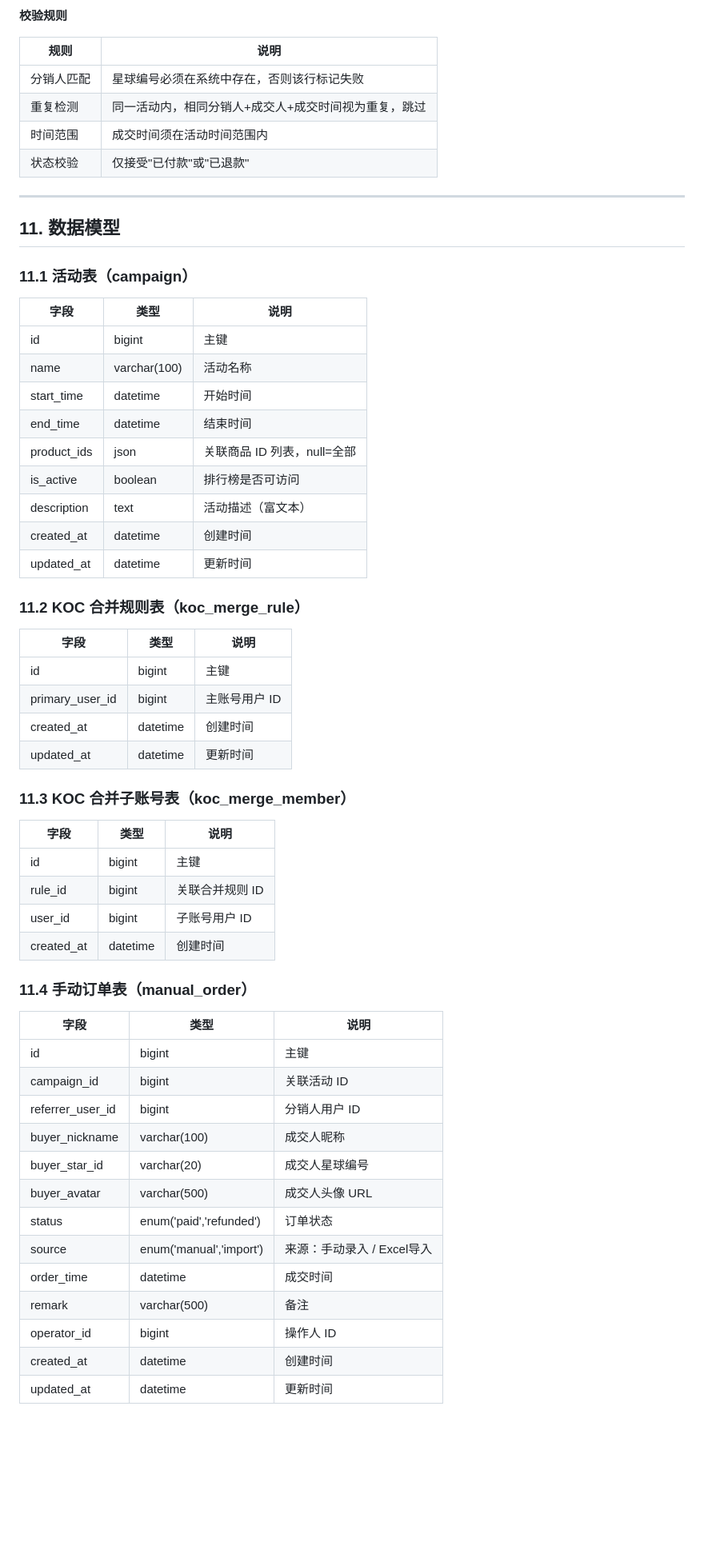
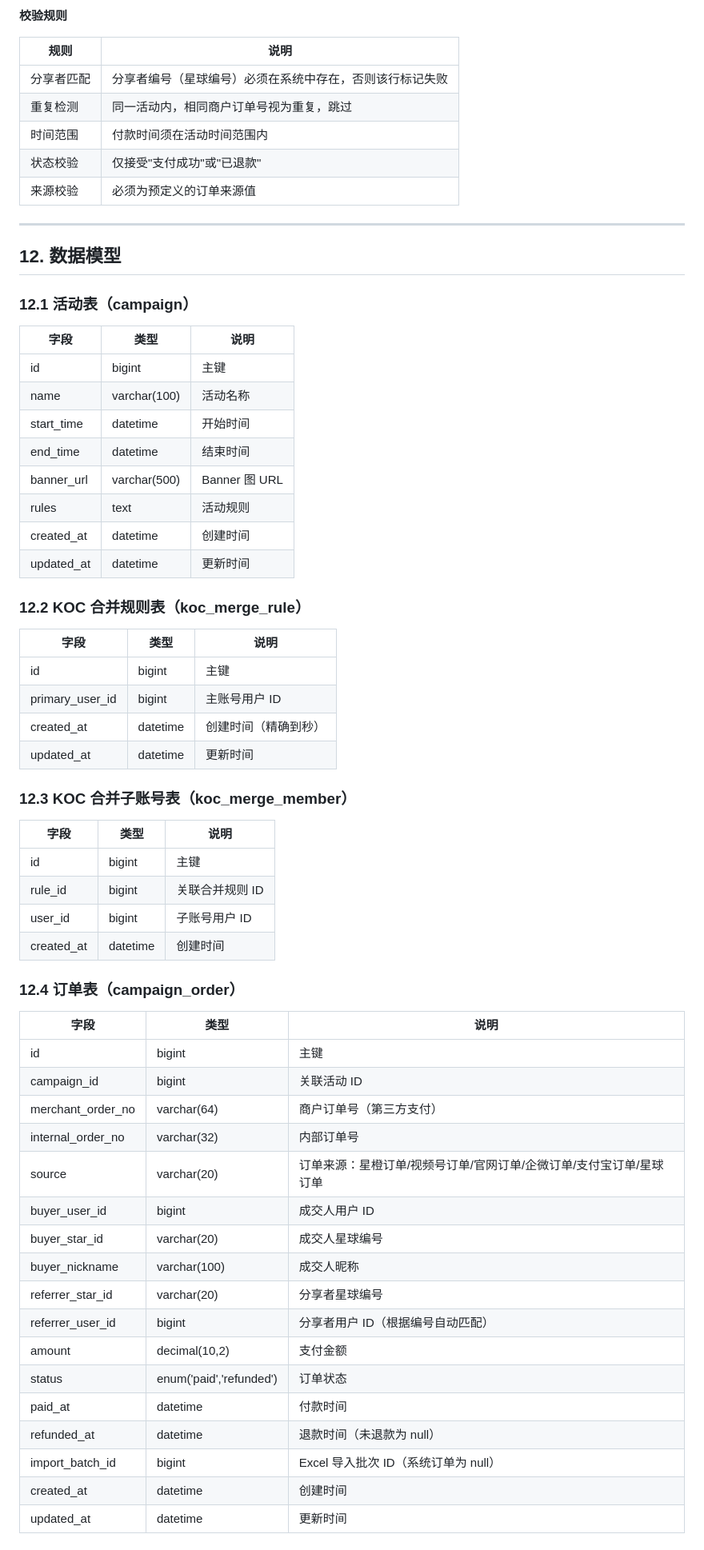
Before and after one commit to xinwei5282-sys/SCRM, a Markdown page: PRD_分销排行榜.md, the part around one of its changes. Shown at 80% size. Rendered like a GitHub page; blank space fills up the shorter version.

```diff
--- a/PRD_分销排行榜.md
+++ b/PRD_分销排行榜.md
@@ -375,16 +374,17 @@
 
 | 规则 | 说明 |
 |------|------|
-| 分销人匹配 | 星球编号必须在系统中存在，否则该行标记失败 |
-| 重复检测 | 同一活动内，相同分销人+成交人+成交时间视为重复，跳过 |
-| 时间范围 | 成交时间须在活动时间范围内 |
-| 状态校验 | 仅接受"已付款"或"已退款" |
+| 分享者匹配 | 分享者编号（星球编号）必须在系统中存在，否则该行标记失败 |
+| 重复检测 | 同一活动内，相同商户订单号视为重复，跳过 |
+| 时间范围 | 付款时间须在活动时间范围内 |
+| 状态校验 | 仅接受"支付成功"或"已退款" |
+| 来源校验 | 必须为预定义的订单来源值 |
 
 ---
 
-## 11. 数据模型
+## 12. 数据模型
 
-### 11.1 活动表（campaign）
+### 12.1 活动表（campaign）
 
 | 字段 | 类型 | 说明 |
 |------|------|------|
@@ -392,22 +392,21 @@
 | name | varchar(100) | 活动名称 |
 | start_time | datetime | 开始时间 |
 | end_time | datetime | 结束时间 |
-| product_ids | json | 关联商品 ID 列表，null=全部 |
-| is_active | boolean | 排行榜是否可访问 |
-| description | text | 活动描述（富文本） |
+| banner_url | varchar(500) | Banner 图 URL |
+| rules | text | 活动规则 |
 | created_at | datetime | 创建时间 |
 | updated_at | datetime | 更新时间 |
 
-### 11.2 KOC 合并规则表（koc_merge_rule）
+### 12.2 KOC 合并规则表（koc_merge_rule）
 
 | 字段 | 类型 | 说明 |
 |------|------|------|
 | id | bigint | 主键 |
 | primary_user_id | bigint | 主账号用户 ID |
-| created_at | datetime | 创建时间 |
+| created_at | datetime | 创建时间（精确到秒） |
 | updated_at | datetime | 更新时间 |
 
-### 11.3 KOC 合并子账号表（koc_merge_member）
+### 12.3 KOC 合并子账号表（koc_merge_member）
 
 | 字段 | 类型 | 说明 |
 |------|------|------|
@@ -416,21 +415,25 @@
 | user_id | bigint | 子账号用户 ID |
 | created_at | datetime | 创建时间 |
 
-### 11.4 手动订单表（manual_order）
+### 12.4 订单表（campaign_order）
 
 | 字段 | 类型 | 说明 |
 |------|------|------|
 | id | bigint | 主键 |
 | campaign_id | bigint | 关联活动 ID |
-| referrer_user_id | bigint | 分销人用户 ID |
+| merchant_order_no | varchar(64) | 商户订单号（第三方支付） |
+| internal_order_no | varchar(32) | 内部订单号 |
+| source | varchar(20) | 订单来源：星橙订单/视频号订单/官网订单/企微订单/支付宝订单/星球订单 |
+| buyer_user_id | bigint | 成交人用户 ID |
+| buyer_star_id | varchar(20) | 成交人星球编号 |
 | buyer_nickname | varchar(100) | 成交人昵称 |
-| buyer_star_id | varchar(20) | 成交人星球编号 |
-| buyer_avatar | varchar(500) | 成交人头像 URL |
+| referrer_star_id | varchar(20) | 分享者星球编号 |
+| referrer_user_id | bigint | 分享者用户 ID（根据编号自动匹配） |
+| amount | decimal(10,2) | 支付金额 |
 | status | enum('paid','refunded') | 订单状态 |
-| source | enum('manual','import') | 来源：手动录入 / Excel导入 |
-| order_time | datetime | 成交时间 |
-| remark | varchar(500) | 备注 |
-| operator_id | bigint | 操作人 ID |
+| paid_at | datetime | 付款时间 |
+| refunded_at | datetime | 退款时间（未退款为 null） |
+| import_batch_id | bigint | Excel 导入批次 ID（系统订单为 null） |
 | created_at | datetime | 创建时间 |
 | updated_at | datetime | 更新时间 |
 
```
Also changed, not shown: other parts of PRD_分销排行榜.md (+100 -101 lines).
